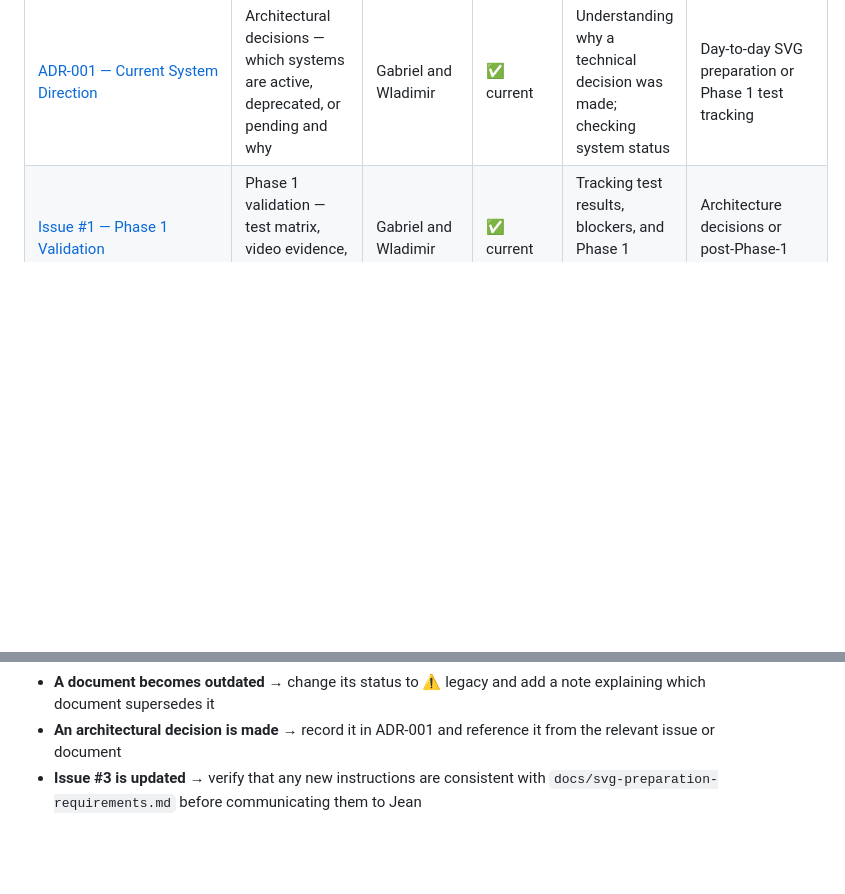
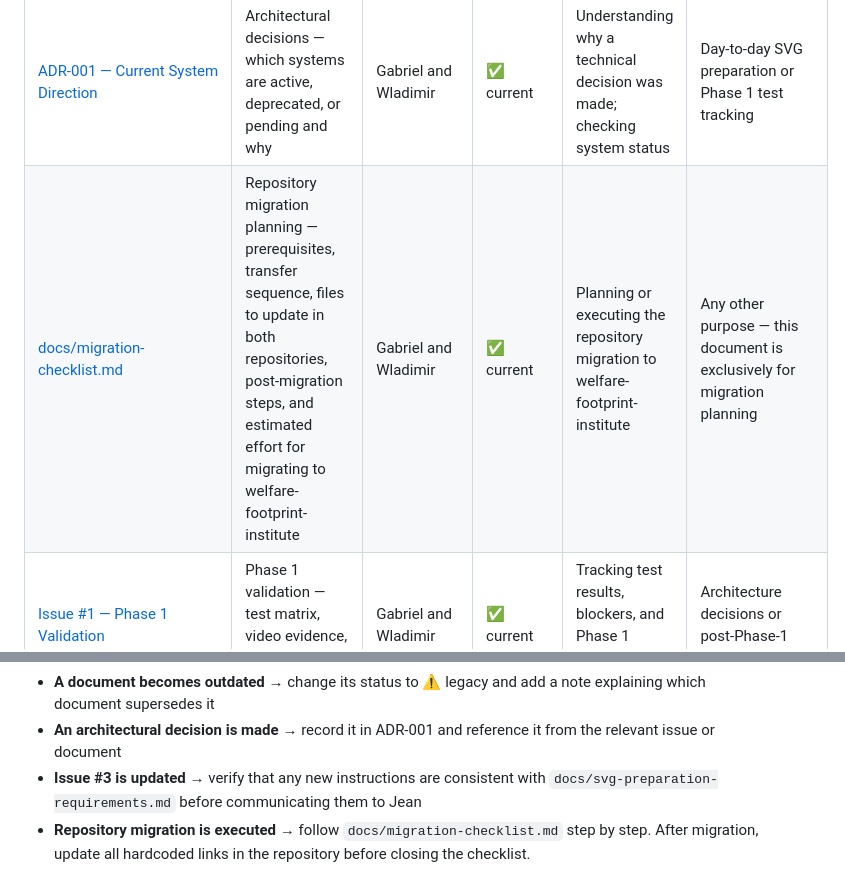
Before and after one commit to Center-for-Welfare-Metrics/welfaredata-processogram-tools, a Markdown page: docs/documentation-map.md, 2 parts joined by grey strips. GitHub-like rendering; blank space fills up the shorter version.

Commit message:
Update documentations 2

```diff
--- a/docs/documentation-map.md
+++ b/docs/documentation-map.md
@@ -27,6 +27,7 @@ When in doubt about which document to consult, start here.
 | [docs/handover/innovation-ops-brief.md](https://github.com/Center-for-Welfare-Metrics/welfaredata-processogram-tools/blob/main/docs/handover/innovation-ops-brief.md) | Project handover brief — history, current state, responsibilities, milestones, pending decisions, and what is not a blocker | Innovation Operations Lead and new team members | ✅ current | Onboarding to the project; understanding who owns what; tracking the overall state without deep technical context | Motor architecture details or SVG preparation rules |
 | [AGENTS.md](https://github.com/Center-for-Welfare-Metrics/welfaredata-processogram-tools/blob/main/AGENTS.md) | AI agent orientation — repository structure, source of truth hierarchy, SVG conventions, what agents can and cannot do | Claude Code, Codex, Cursor, and similar AI tools | ✅ current | Running AI-assisted reviews or edits in this repository | Human decision-making about WFI semantics or visual design |
 | [ADR-001 — Current System Direction](https://github.com/Center-for-Welfare-Metrics/welfaredata-processogram-tools/blob/main/docs/architecture-decisions/adr-001-current-system-direction.md) | Architectural decisions — which systems are active, deprecated, or pending and why | Gabriel and Wladimir | ✅ current | Understanding why a technical decision was made; checking system status | Day-to-day SVG preparation or Phase 1 test tracking |
+| [docs/migration-checklist.md](https://github.com/Center-for-Welfare-Metrics/welfaredata-processogram-tools/blob/main/docs/migration-checklist.md) | Repository migration planning — prerequisites, transfer sequence, files to update in both repositories, post-migration steps, and estimated effort for migrating to welfare-footprint-institute | Gabriel and Wladimir | ✅ current | Planning or executing the repository migration to welfare-footprint-institute | Any other purpose — this document is exclusively for migration planning |
 | [Issue #1 — Phase 1 Validation](https://github.com/Center-for-Welfare-Metrics/welfaredata-processogram-tools/issues/1) | Phase 1 validation — test matrix, video evidence, blockers, SVG status per file | Gabriel and Wladimir | ✅ current | Tracking test results, blockers, and Phase 1 acceptance criteria | Architecture decisions or post-Phase-1 planning |
 | [tools/README.md](https://github.com/Center-for-Welfare-Metrics/welfaredata-processogram-tools/blob/main/tools/README.md) | SVG preflight tool documentation — full list of checks, severity levels, and usage instructions | Jean and Gabriel | ✅ current | Understanding what the preflight checks, what each severity level means, and how to use the tool | Motor architecture or integration planning |
 | [Processogram Development Manual](https://docs.google.com/document/d/1d9pN_-5bA2N-yQ2o-Wh4AQVQheTUpc5d6Cv9IFXKxxk/edit?usp=sharing) | Conceptual and visual design guidance — how to conceive a processogram, organize phases, work with scale, perspective, and composition | Researchers and designers | 📖 reference | Designing a new processogram from scratch; understanding the conceptual structure and visual language | Checking technical SVG compatibility with the Canvas Navigator — use svg-preparation-requirements.md instead |
@@ -79,3 +80,4 @@ These rules apply to everyone updating project documentation.
   from the relevant issue or document
 - **Issue #3 is updated** → verify that any new instructions are consistent with
   `docs/svg-preparation-requirements.md` before communicating them to Jean
+- **Repository migration is executed** → follow `docs/migration-checklist.md` step by step. After migration, update all hardcoded links in the repository before closing the checklist.
```
Also changed, not shown: docs/migration-checklist.md (added, +147 -0 lines).
